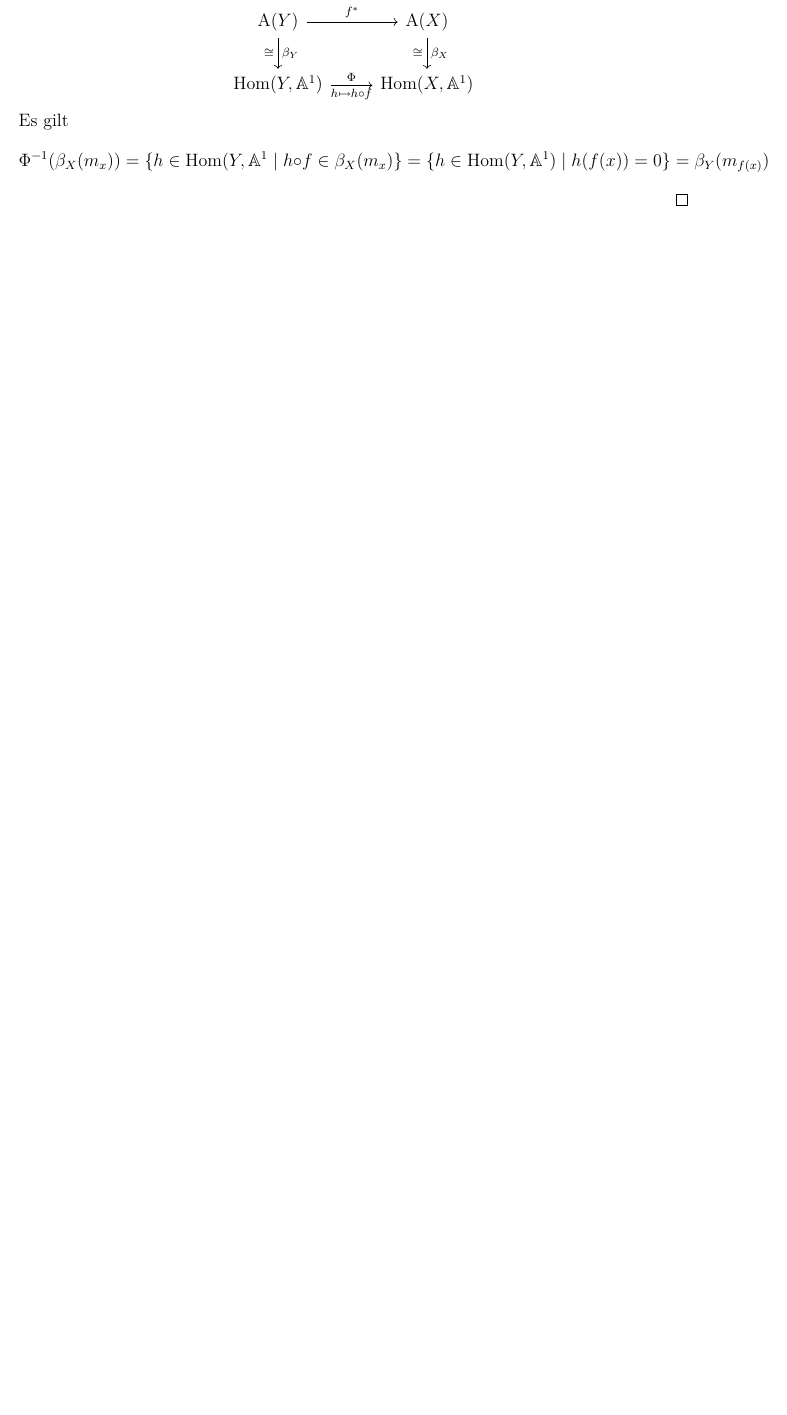
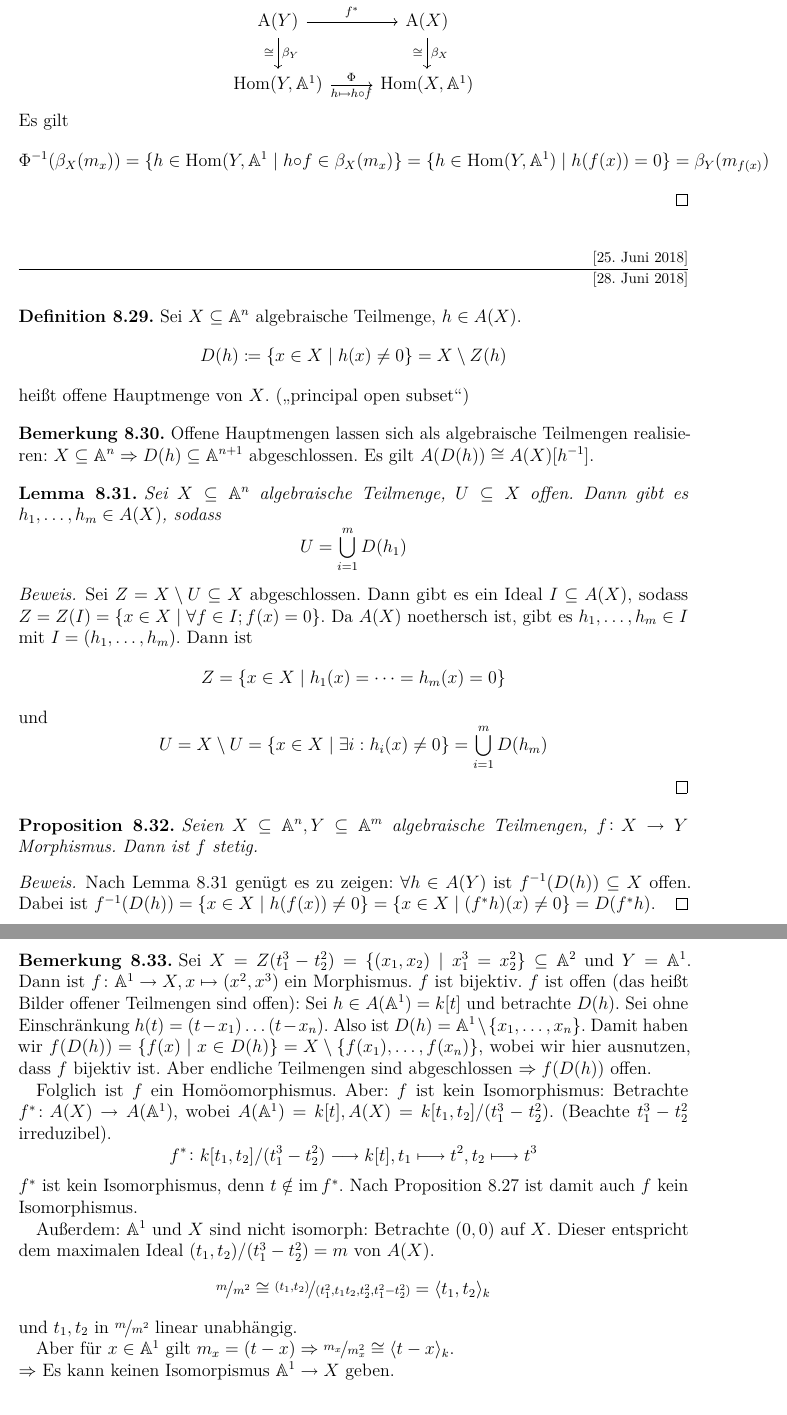
Before and after one commit to lkempf/AlgebraStroppel, a LaTeX document (algebraI.tex): part of page 78 of 78 before the commit and two parts of pages 78 and 79 of 80 after it, the two joined at a grey line, cut so that both start at the same text, the shorter picture padded with empty space. Compiled offline with pdfLaTeX.

Commit message:
erste hälfte der vorlesung vom 28.6.18 hinzugefügt

```diff
--- a/algebraI.tex
+++ b/algebraI.tex
@@ -3155,3 +3155,45 @@ Erinnerung: Sei $X\subseteq \IA^n$ abgeschlossen. Wir hatten
 	$$\Phi^{-1}(\beta_X(m_x)) = \set{h\in \Hom(Y,\IA^1\given h\circ f \in\beta_X(m_x)} = \set{h\in\Hom(Y,\IA^1)\given h(f(x)) = 0} = \beta_Y(m_{f(x)})$$
 \end{proof}
 
+
+\lecture{28. Juni 2018}
+
+\begin{defi}
+	Sei $X\subseteq \IA^n$ algebraische Teilmenge, $h\in A(X)$.
+	$$D(h)\coloneqq \set{x\in X\given h(x) \neq 0} = X\setminus Z(h)$$
+	heißt offene Hauptmenge von $X$. (\glqq principal open subset\grqq)
+\end{defi}
+\begin{beme}
+	Offene Hauptmengen lassen sich als algebraische Teilmengen realisieren: $X\subseteq \IA^n\Rightarrow D(h)\subseteq \IA^{n+1}$ abgeschlossen. Es gilt $A(D(h))\cong A(X)[h^{-1}]$.
+\end{beme}
+\begin{lem}
+	Sei $X\subseteq \IA^n$ algebraische Teilmenge, $U\subseteq X$ offen. Dann gibt es $h_1,\dots, h_m\in A(X)$, sodass
+	$$U = \bigcup\limits_{i = 1}^m D(h_1)$$
+\end{lem}
+\begin{proof}
+	Sei $Z = X\setminus U\subseteq X$ abgeschlossen. Dann gibt es ein Ideal $I\subseteq A(X)$, sodass $Z = Z(I) = \set{x\in X\given \forall f\in I; f(x) = 0}$. Da $A(X)$ noethersch ist, gibt es $h_1,\dots, h_m\in I$ mit $I = (h_1,\dots, h_m)$. Dann ist
+	$$Z  = \set{x\in X\given h_1(x) = \dots = h_m(x)= 0}$$
+	und
+	$$U = X\setminus U = \set{x\in X\given \exists i: h_i(x) \neq 0} = \bigcup\limits_{i = 1}^m D(h_m)$$
+\end{proof}
+\begin{prop}
+	Seien $X\subseteq\IA^n, Y\subseteq \IA^m$ algebraische Teilmengen, $f\colon X\to Y$ Morphismus. Dann ist $f$ stetig.
+\end{prop}
+\begin{proof}
+	Nach Lemma 8.31 genügt es zu zeigen: $\forall h\in A(Y)$ ist $f^{-1}(D(h))\subseteq X$ offen. Dabei ist $f^{-1}(D(h)) = \set{x\in X\given h(f(x))\neq 0} = \set{x\in X\given (f^*h)(x)\neq 0} = D(f^*h)$.
+\end{proof}
+\begin{beme}
+	Sei $X = Z(t_1^3-t_2^2) = \set{(x_1,x_2)\given x_1^3 = x_2^2}\subseteq \IA^2$ und $Y = \IA^1$. Dann ist $f\colon \IA^1\to X, x\mapsto (x^2, x^3)$ ein Morphismus. $f$ ist bijektiv. $f$ ist offen (das heißt Bilder offener Teilmengen sind offen): Sei $h\in A(\IA^1) = k[t]$ und betrachte $D(h)$. Sei ohne Einschränkung $h(t) = (t-x_1)\dots (t-x_n)$. Also ist $D(h) = \IA^1\setminus\set{x_1,\dots, x_n}$. Damit haben wir $f(D(h)) = \set{f(x)\given x\in D(h)} = X\setminus\set{f(x_1),\dots, f(x_n)}$, wobei wir hier ausnutzen, dass $f$ bijektiv ist. Aber endliche Teilmengen sind abgeschlossen $\Rightarrow f(D(h))$ offen.
+
+	Folglich ist $f$ ein Homöomorphismus. Aber: $f$ ist kein Isomorphismus: Betrachte $f^*\colon A(X)\to A(\IA^1)$, wobei $A(\IA^1) = k[t], A(X) = k[t_1,t_2]/(t_1^3-t_2^2)$. (Beachte $t_1^3-t_2^2$ irreduzibel).
+	$$f^*\colon k[t_1,t_2]/(t_1^3-t_2^2) \longto k[t], t_1\longmapsto t^2, t_2\longmapsto t^3$$
+	$f^*$ ist kein Isomorphismus, denn $t\notin \im f^*$. Nach Proposition 8.27 ist damit auch $f$ kein Isomorphismus.
+
+	Außerdem: $\IA^1$ und $X$ sind nicht isomorph: Betrachte $(0,0)$ auf $X$. Dieser entspricht dem maximalen Ideal $(t_1,t_2)/(t_1^3-t_2^2) = m$ von $A(X)$.
+	$$\fak{m}{m^2} \cong \fak{(t_1,t_2)}{(t_1^2, t_1t_2, t_2^2, t_1^2-t_2^2)} = \<t_1,t_2\>_k$$
+	und $t_1, t_2$ in $\fak{m}{m^2}$ linear unabhängig.
+
+	Aber für $x\in\IA^1$ gilt $m_x = (t-x)\Rightarrow \fak{m_x}{m_x^2}\cong \<t-x\>_k$.
+
+	\noindent $\Rightarrow$ Es kann keinen Isomorpismus $\IA^1\to X$ geben.
+\end{beme}
@@ -3158,3 +3224,9 @@ Erinnerung: Sei $X\subseteq \IA^n$ abgeschlossen. Wir hatten
+	\end{enumerate}
+\end{bsp}
+
+
+
+
 \end{document}
 
 %\begin{bsp}
```
Also changed, not shown: algebraI.tex (26 more changed lines).
